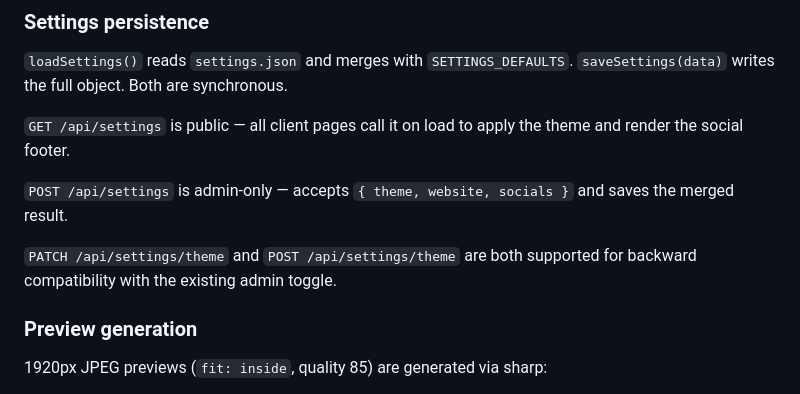
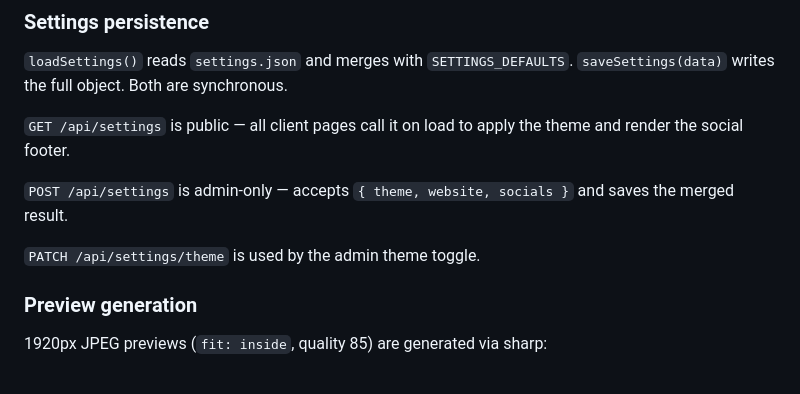
Before and after one commit to Tiritibambix/Delyvr, a Markdown page: CLAUDE.md, the part around the change. GitHub-like rendering.

Commit message:
docs: remove incorrect POST /api/settings/theme from CLAUDE.md
Only PATCH /api/settings/theme exists in the code and is used by the
admin theme toggle. The POST variant was never implemented.

```diff
--- a/CLAUDE.md
+++ b/CLAUDE.md
@@ -170,7 +170,7 @@ All filesystem paths incorporating user-controlled values go through `safeResolv
 
 `POST /api/settings` is admin-only — accepts `{ theme, website, socials }` and saves the merged result.
 
-`PATCH /api/settings/theme` and `POST /api/settings/theme` are both supported for backward compatibility with the existing admin toggle.
+`PATCH /api/settings/theme` is used by the admin theme toggle.
 
 ### Preview generation
 
```
